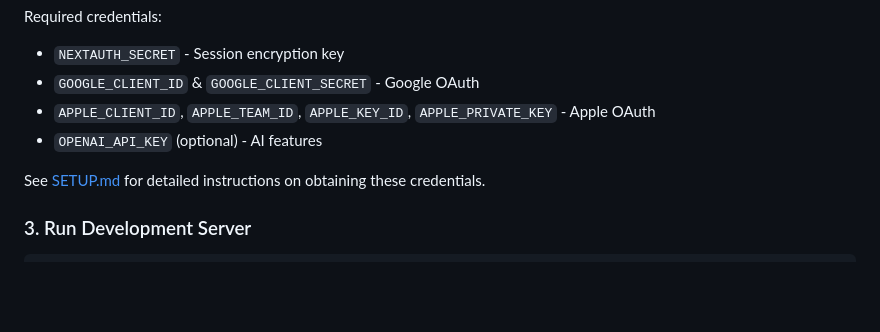
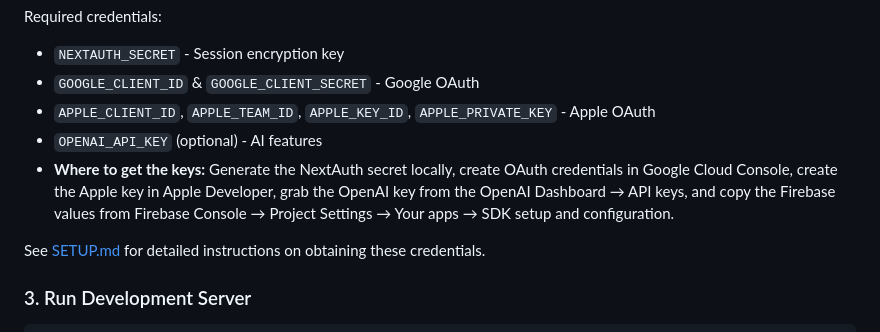
Before and after one commit to dukeblue1994-glitch/Sniffr_App, a Markdown page: README.md, the part around the change. Rendered like a GitHub page; blank space fills up the shorter version.

Commit message:
docs: clarify api key sources

```diff
--- a/README.md
+++ b/README.md
@@ -31,6 +31,7 @@ Required credentials:
 - `GOOGLE_CLIENT_ID` & `GOOGLE_CLIENT_SECRET` - Google OAuth
 - `APPLE_CLIENT_ID`, `APPLE_TEAM_ID`, `APPLE_KEY_ID`, `APPLE_PRIVATE_KEY` - Apple OAuth
 - `OPENAI_API_KEY` (optional) - AI features
+- **Where to get the keys:** Generate the NextAuth secret locally, create OAuth credentials in Google Cloud Console, create the Apple key in Apple Developer, grab the OpenAI key from the OpenAI Dashboard → API keys, and copy the Firebase values from Firebase Console → Project Settings → Your apps → SDK setup and configuration.
 
 See [SETUP.md](./SETUP.md) for detailed instructions on obtaining these credentials.
 
```
